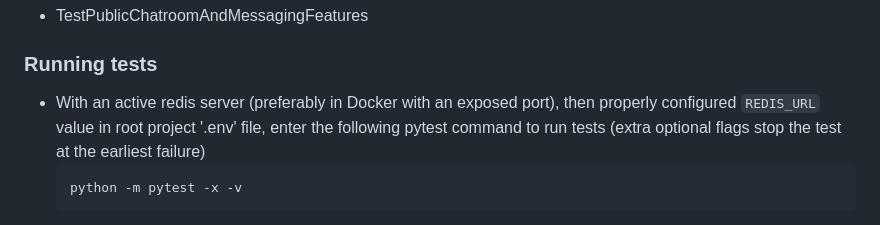
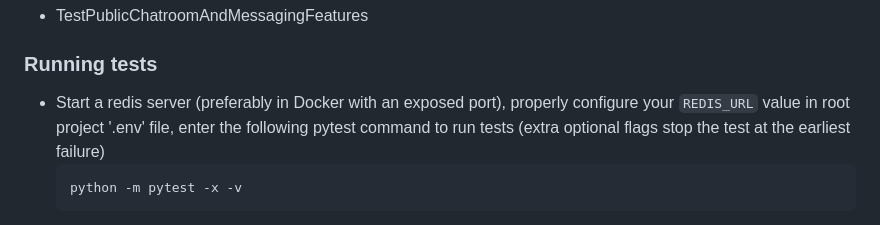
Before and after one commit to VictorSunny/NoKnow, a Markdown page: api/README.md, the part around the change. Rendered like a GitHub page.

Commit message:
Update README.md
updated README

````diff
--- a/api/README.md
+++ b/api/README.md
@@ -114,7 +114,7 @@ This is needed for the sake of integration tests and to avoid tests running repe
 
 ### Running tests
 
-- With an active redis server (preferably in Docker with an exposed port), then properly configured `REDIS_URL` value in root project '.env' file,
+- Start a redis server (preferably in Docker with an exposed port), properly configure your `REDIS_URL` value in root project '.env' file,
   enter the following pytest command to run tests (extra optional flags stop the test at the earliest failure)
   ```bash
   python -m pytest -x -v
````
